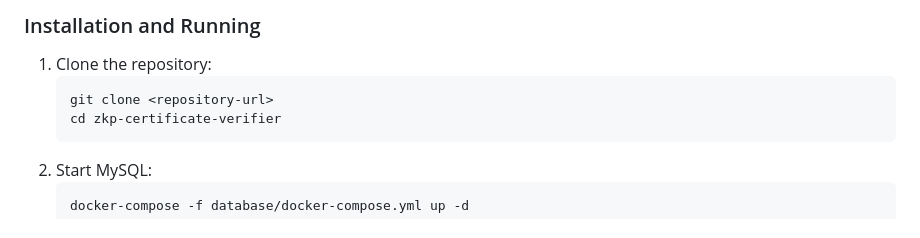
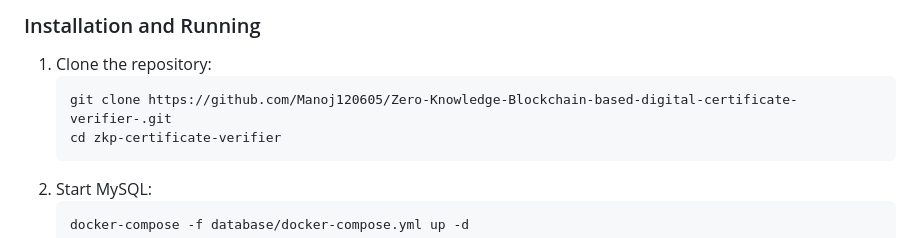
Before and after one commit to Manoj120605/Zero-Knowledge-Blockchain-based-digital-certificate-verifier-, a Markdown page: README.md, the part around the change. Drawn GitHub-style.

````diff
--- a/README.md
+++ b/README.md
@@ -42,7 +42,7 @@ This project delivers a **privacy-preserving digital certificate verification sy
 
 1. Clone the repository:
    ```bash
-   git clone <repository-url>
+   git clone https://github.com/Manoj120605/Zero-Knowledge-Blockchain-based-digital-certificate-verifier-.git
    cd zkp-certificate-verifier
    ```
 2. Start MySQL:
````
